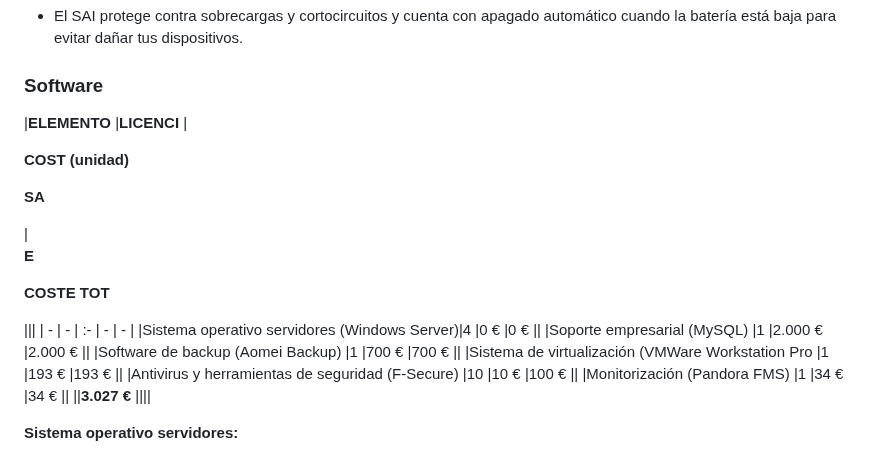
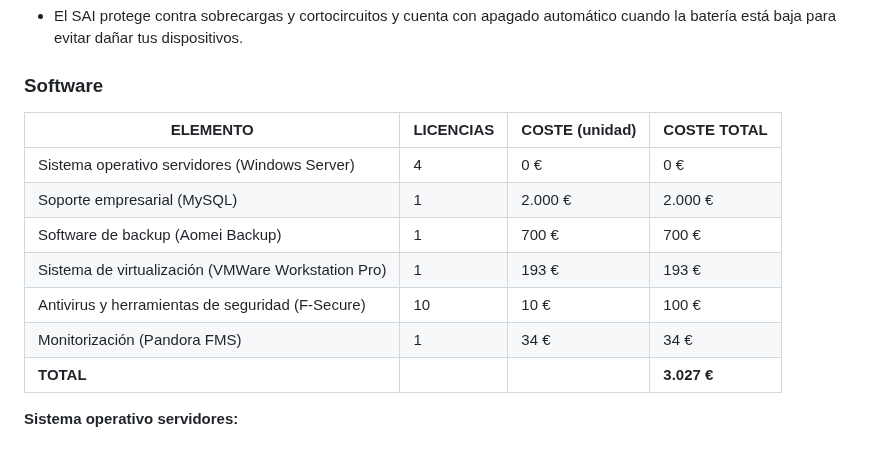
Before and after one commit to Jon2626/CPD-para-el-alojamiento-del-sistema-de-gesti-n-de-las-actividades-deportivas-de-Tavernes, a Markdown page: README.md, the part around the change. Rendered like a GitHub page.

```diff
--- a/README.md
+++ b/README.md
@@ -526,15 +526,16 @@ flexibilidad, ideal para usuarios exigentes, oficinas y empresariales pequeñas.
 
 ### Software
 
-|**ELEMENTO** |**LICENCI** |<p>**COST (unidad)** </p><p>**SA**</p>|<p>**E** </p><p>**COSTE TOT** </p>|||
-| - | - | :- | - | - |
-|Sistema operativo servidores (Windows Server)|4 |0 € |0 € ||
-|Soporte empresarial (MySQL) |1 |2\.000 € |2\.000 € ||
-|Software de backup (Aomei Backup) |1 |700 € |700 € ||
-|Sistema de virtualización (VMWare Workstation Pro |1 |193 € |193 € ||
-|Antivirus y herramientas de seguridad (F-Secure) |10 |10 € |100 € ||
-|Monitorización (Pandora FMS) |1 |34 € |34 € ||
-||**3.027 €** ||||
+| ELEMENTO                                                  | LICENCIAS | COSTE (unidad) | COSTE TOTAL |
+|-----------------------------------------------------------|-----------|----------------|-------------|
+| Sistema operativo servidores (Windows Server)             | 4         | 0 €            | 0 €         |
+| Soporte empresarial (MySQL)                               | 1         | 2.000 €        | 2.000 €     |
+| Software de backup (Aomei Backup)                         | 1         | 700 €          | 700 €       |
+| Sistema de virtualización (VMWare Workstation Pro)        | 1         | 193 €          | 193 €       |
+| Antivirus y herramientas de seguridad (F-Secure)          | 10        | 10 €           | 100 €       |
+| Monitorización (Pandora FMS)                              | 1         | 34 €           | 34 €        |
+| **TOTAL**                                                 |           |                | **3.027 €** |
+
 
 **Sistema operativo servidores:**
 
```
